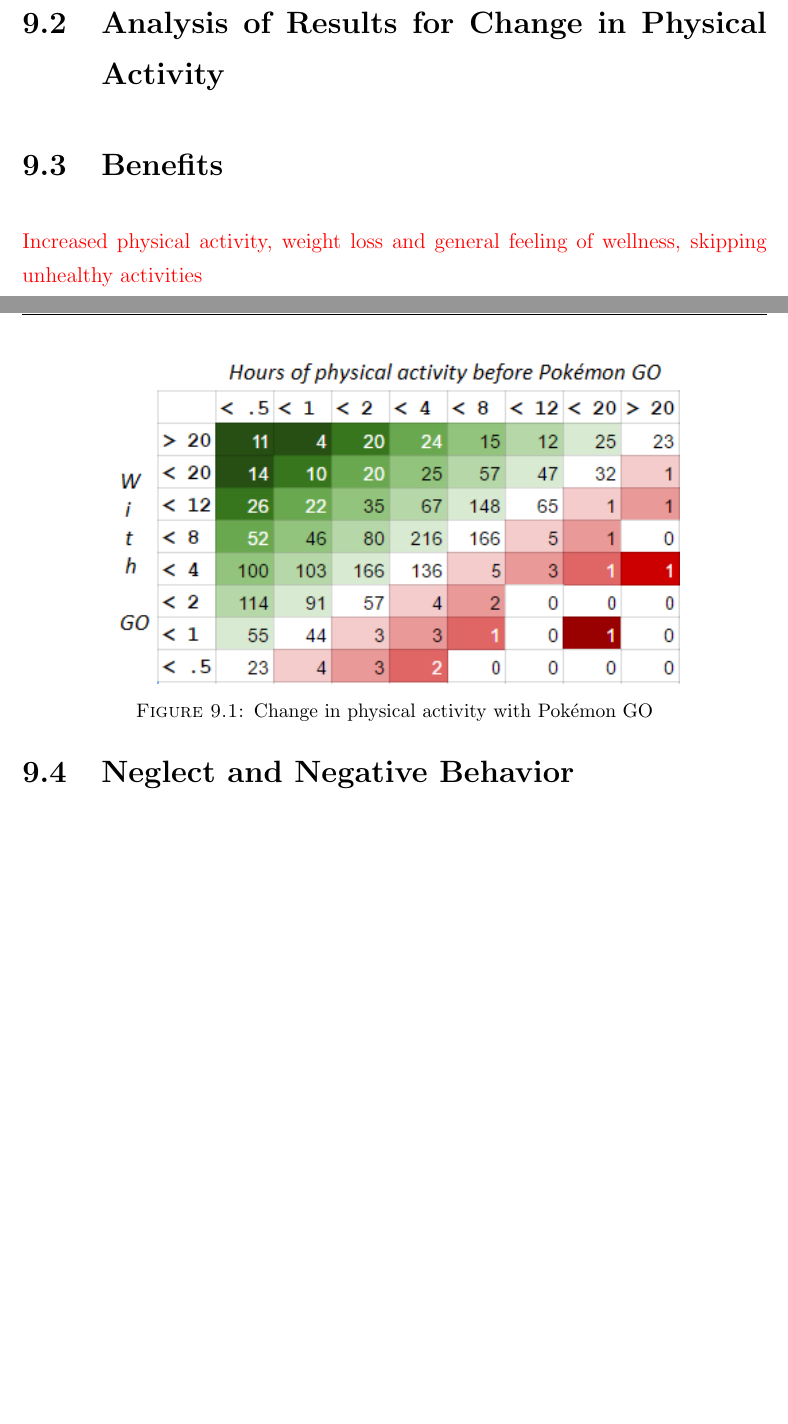
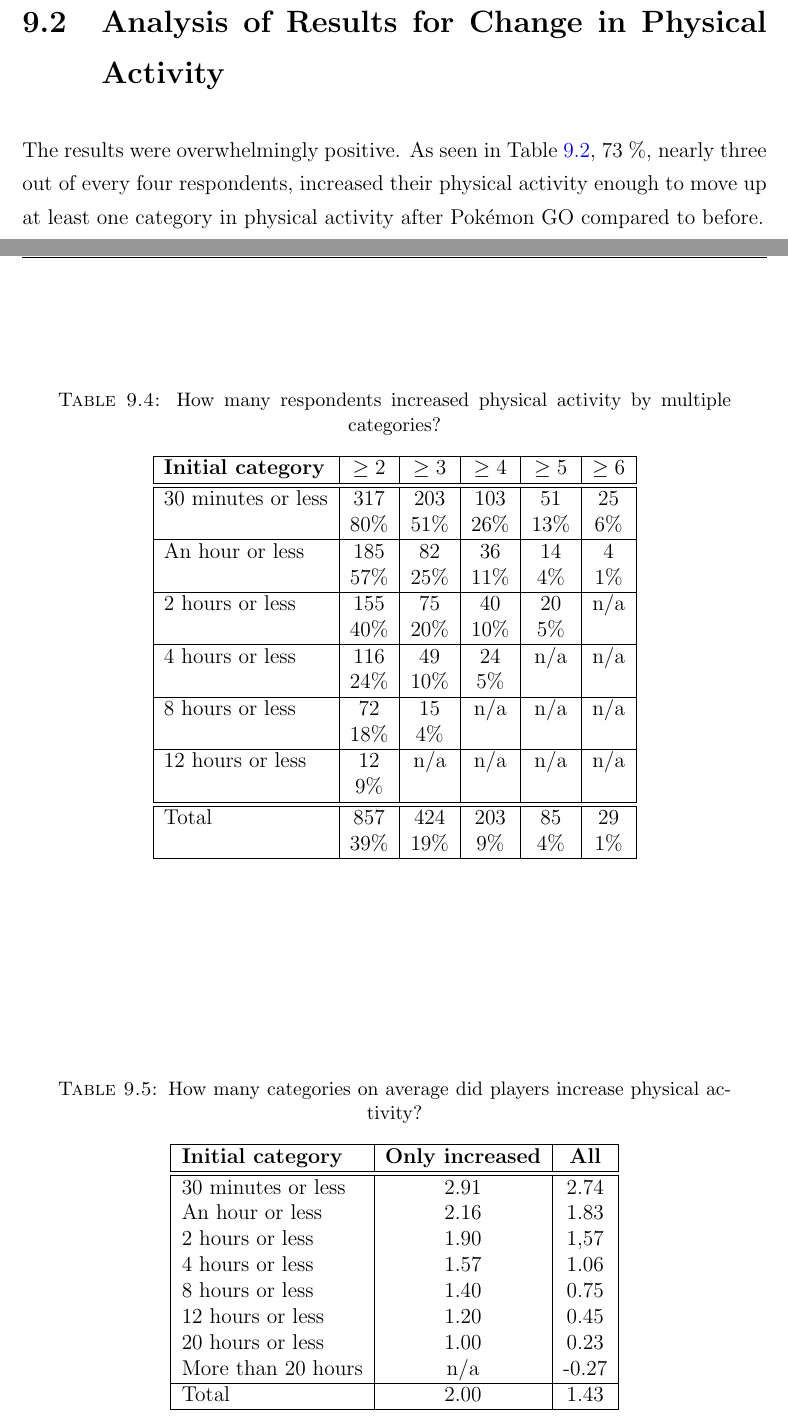
Before and after one commit to askjervold/msc-thesis, a LaTeX thesis (main.tex, which reads Chapters/5-player-study-health-effects.tex): two parts of pages 54 and 55 of 66 before the commit and two parts of pages 56 and 57 of 68 after it, joined at a grey line, cut so that both start at the same text, the shorter picture padded with empty space. Compiled offline with pdfLaTeX.

Commit message:
Add some tables to physical health section

```diff
--- a/Chapters/5-player-study-health-effects.tex
+++ b/Chapters/5-player-study-health-effects.tex
@@ -53,17 +96,60 @@
 
 \section{Analysis of Results for Change in Physical Activity}
 
-\begin{figure}[h]
+The results were overwhelmingly positive. As seen in Table \ref{tbl:physical-activity-changed-category}, 73 \%, nearly three out of every four respondents, increased their physical activity enough to move up at least one category in physical activity after Pokémon GO compared to before.
+
+\begin{table}[h]
 	\centering
-	\includegraphics{Figures/change-in-physical-activity-table-colors}
-	\caption{Change in physical activity with Pokémon GO}
-\end{figure}
+	\caption{How many respondents increased physical activity by multiple categories?}
+	\label{tbl:physical-activity-increased-multiple-categories}
+	\begin{tabular}{|l|c|c|c|c|c|}
+		\hline
+		\textbf{Initial category} & \textbf{\( \geq2 \)} & \textbf{\( \geq3 \)} & \textbf{\( \geq4 \)}	& \textbf{\( \geq5 \)} & \textbf{\( \geq6 \)}\\
+		\hline\hline
+		30 minutes or less	& 317	& 203	& 103	& 51	& 25\\
+							& 80\%	& 51\%	& 26\%	& 13\%	& 6\%\\\hline
+		An hour or less		& 185	& 82	& 36	& 14	& 4\\
+							& 57\%	& 25\%	& 11\%	& 4\%	& 1\%\\\hline
+		2 hours or less		& 155	& 75	& 40	& 20	& n/a\\
+							& 40\%	& 20\%	& 10\%	& 5\%	&\\\hline
+		4 hours or less		& 116	& 49	& 24	& n/a	& n/a\\
+							& 24\%	& 10\%	& 5\%	&		&\\\hline
+		8 hours or less		& 72	& 15	& n/a	& n/a	& n/a\\
+							& 18\%	& 4\%	& 		&		&\\\hline
+		12 hours or less	& 12	& n/a	& n/a	& n/a	& n/a\\
+							& 9\%	& 		&		&		&\\\hline
+		\hline
+		Total				& 857	& 424	& 203	& 85	& 29\\
+							& 39\%	& 19\%	& 9\%	& 4\%	& 1\%\\\hline
+	\end{tabular}
+\end{table}
 
-\section{Benefits}
+\begin{table}[h]
+	\centering
+	\caption{How many categories on average did players increase physical activity?}
+	\label{tbl:physical-activity-average-categories-increased}
+	\begin{tabular}{|l|c|c|}
+		\hline
+		\textbf{Initial category} & \textbf{Only increased} & \textbf{All}\\
+		\hline\hline
+		30 minutes or less	& 2.91	& 2.74\\
+		An hour or less		& 2.16	& 1.83\\
+		2 hours or less		& 1.90	& 1,57\\
+		4 hours or less		& 1.57	& 1.06\\
+		8 hours or less		& 1.40	& 0.75\\
+		12 hours or less	& 1.20	& 0.45\\
+		20 hours or less	& 1.00	& 0.23\\
+		More than 20 hours	& n/a	& -0.27\\
+		\hline
+		Total				& 2.00	& 1.43\\\hline
+	\end{tabular}
+\end{table}
 
-\todo{Increased physical activity, weight loss and general feeling of wellness, skipping unhealthy activities}
+%\section{Benefits}
 
-\section{Neglect and Negative Behavior}
+%\todo{Increased physical activity, weight loss and general feeling of wellness, skipping unhealthy activities}
+
+%\section{Neglect and Negative Behavior}
 
 
 % Chapter
```
Also changed, not shown: Chapters/5-player-study-health-effects.tex (49 more changed lines).
